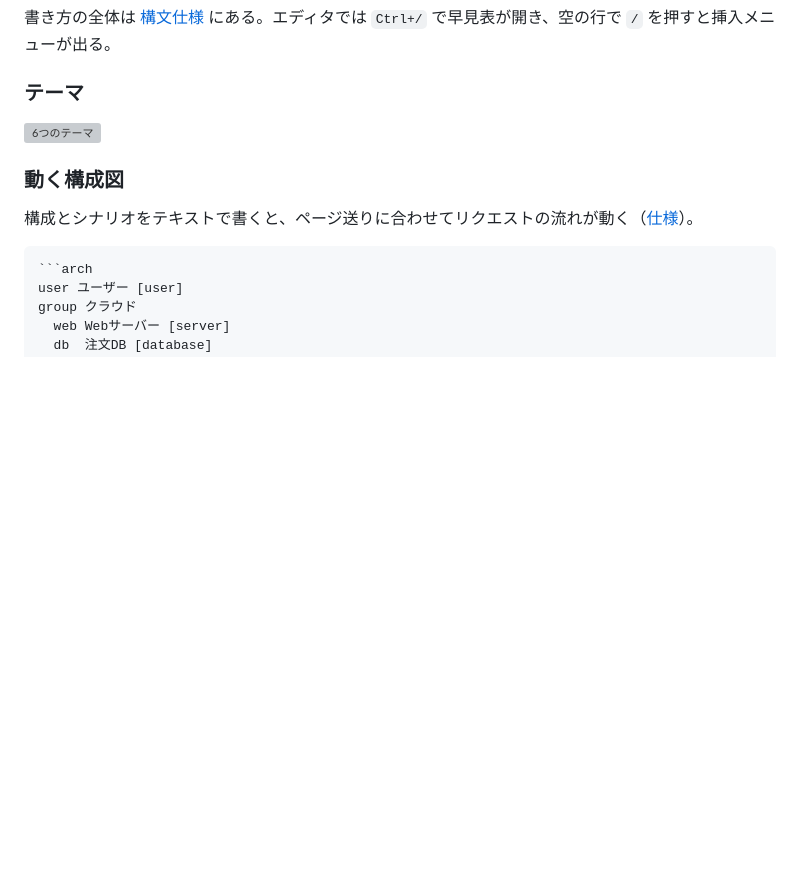
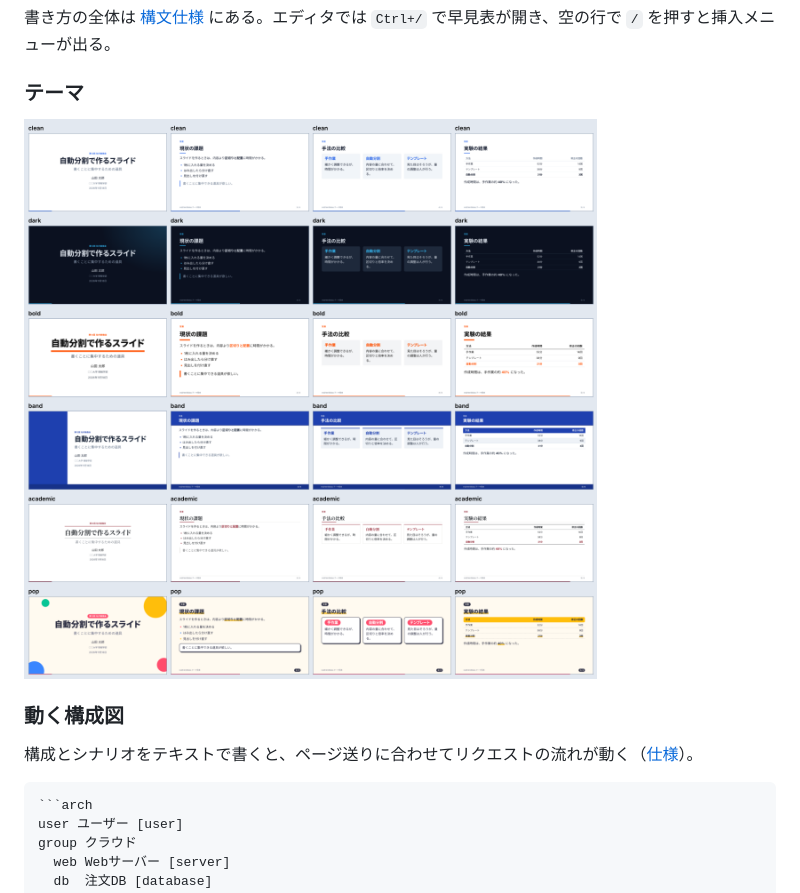
Before and after one commit to Nasu726/md2htmlSlides, a Markdown page: README.md, the part around the change. Drawn GitHub-style; pictures changed too: docs/screenshots/137/themes.png (added); blank space fills up the shorter version; grey boxes are pictures that could not be loaded.

```diff
--- a/README.md
+++ b/README.md
@@ -55,7 +55,7 @@ Markdown を書くだけで、区切り・配置・デザインはアプリが
 
 ### テーマ
 
-![6つのテーマ](docs/screenshots/93/overview.png)
+![6つのテーマ](docs/screenshots/137/themes.png)
 
 ### 動く構成図
 
```
Also changed, not shown: docs/design.md (+6 -5 lines), docs/screenshots/137/band-options.png (added), docs/screenshots/137/band.png (added), docs/screenshots/137/bold-options.png (added), docs/screenshots/137/bold.png (added), 3 other files.
